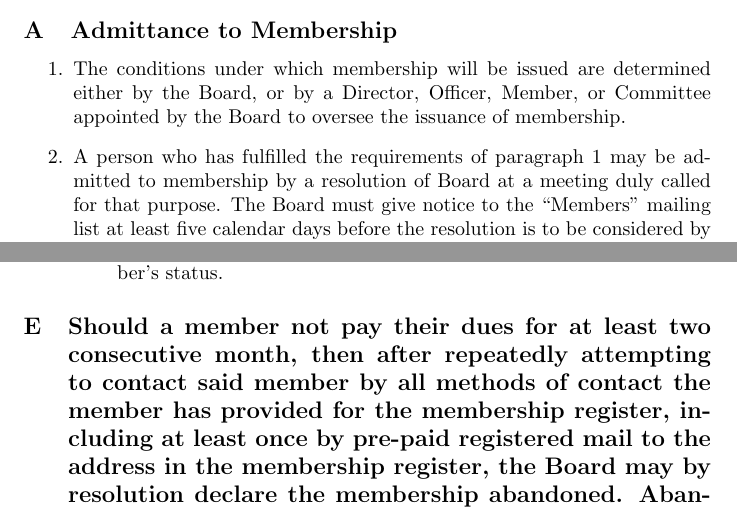
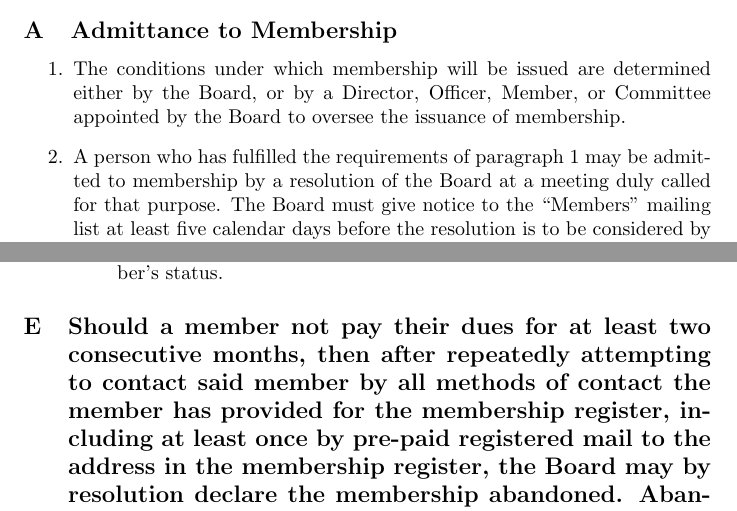
Before and after one commit to kwartzlab/bylaws, a LaTeX document (Kwartzlab Bylaws.tex): two parts of pages 1 and 3 of 7, joined at a grey line, cut so that both start at the same text. Compiled offline with pdfLaTeX.

Commit message:
Minor Corrections

```diff
--- a/Kwartzlab Bylaws.tex
+++ b/Kwartzlab Bylaws.tex
@@ -20,7 +20,7 @@
 
 \begin{enumerate}
 \item The conditions under which membership will be issued are determined either by the Board, or by a Director, Officer, Member, or Committee appointed by the Board to oversee the issuance of membership.
-\item A person who has fulfilled the requirements of paragraph 1 may be admitted to membership by a resolution of Board at a meeting duly called for that purpose. The Board must give notice to the ``Members'' mailing list at least five calendar days before the resolution is to be considered by the Board.
+\item A person who has fulfilled the requirements of paragraph 1 may be admitted to membership by a resolution of the Board at a meeting duly called for that purpose. The Board must give notice to the ``Members'' mailing list at least five calendar days before the resolution is to be considered by the Board.
 \item A person admitted to membership by the Board of Directors shall have no privileges until their initial dues and first monthly dues are paid. The Board may by resolution set a schedule for pro-rated dues for the first month of membership, based on the date of the member's approval.
 \end{enumerate}
 
@@ -69,7 +69,7 @@
 	\end{enumerate}
 \end{enumerate}
 
-\subsection{Should a member not pay their dues for at least two consecutive month, then after repeatedly attempting to contact said member by all methods of contact the member has provided for the membership register, including at least once by pre-paid registered mail to the address in the membership register, the Board may by resolution declare the membership abandoned. Abandonded memberships are considered terminated.}
+\subsection{Should a member not pay their dues for at least two consecutive months, then after repeatedly attempting to contact said member by all methods of contact the member has provided for the membership register, including at least once by pre-paid registered mail to the address in the membership register, the Board may by resolution declare the membership abandoned. Abandonded memberships are considered terminated.}
 
 \section{Board of Directors and Officers of the Corporation}
 
```
Also changed, not shown: Kwartzlab Bylaws.pdf.
